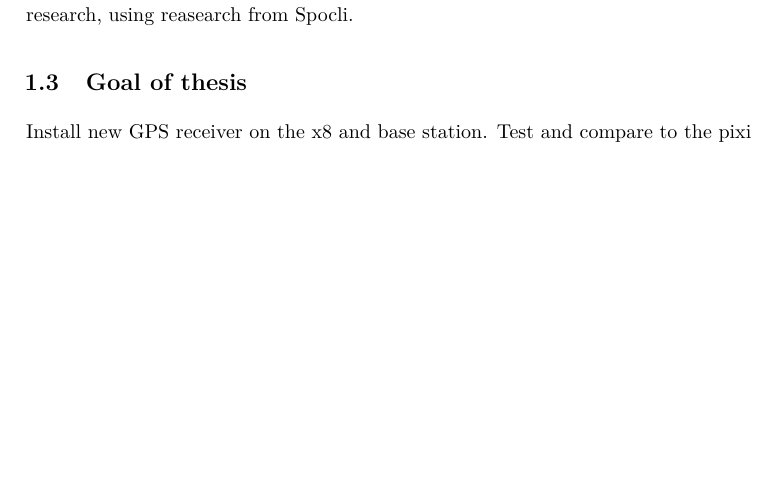
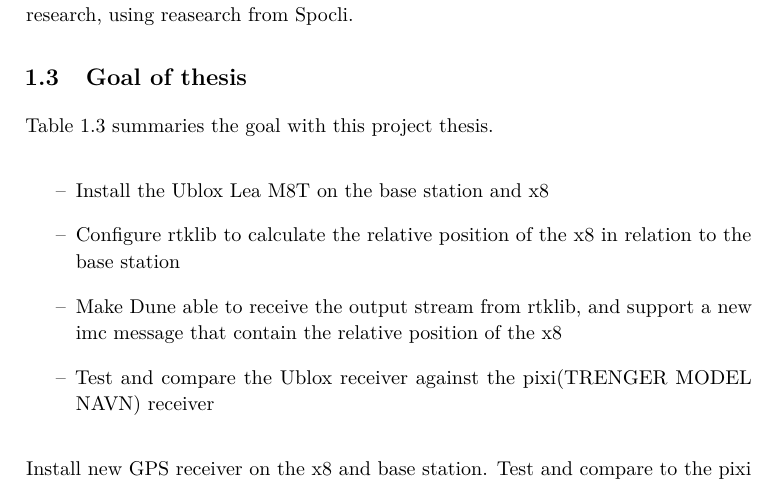
Before and after one commit to kjetilhs/ProsjektOppgave, a LaTeX thesis (main.tex, which reads chapter1.tex): part of page 20 of 37, cut so that both start at the same text, the shorter picture padded with empty space. Compiled offline with pdfLaTeX.

Commit message:
CH1: Writen what the goal with the thesis is

```diff
--- a/chapter1.tex
+++ b/chapter1.tex
@@ -21,6 +21,13 @@ The work done by Frølich on simulation of a net landing. Work done by Spockeli.
 
 Other master thesis, paper on visual aid landing system. Frølich did the same research, using reasearch from Spocli.
 \section{Goal of thesis}
+Table \ref{Tb:GoalList} summaries the goal with this project thesis.
+\begin{itemize}\label{Tb:GoalList}
+\item Install the Ublox Lea M8T on the base station and x8
+\item Configure rtklib to calculate the relative position of the x8 in relation to the base station
+\item Make Dune able to receive the output stream from rtklib, and support a new imc message that contain the relative position of the x8
+\item Test and compare the Ublox receiver against the pixi(TRENGER MODEL NAVN) receiver
+\end{itemize}
 Install new GPS receiver on the x8 and base station. Test and compare to the pixi gps that is the standard solution i the uavlab. Evaluate if the new gps is good enough to enable automatic landing
 Install new GPS reciver with higher accuracy to enable automatic landing
 \section{Layout of thesis}
```
